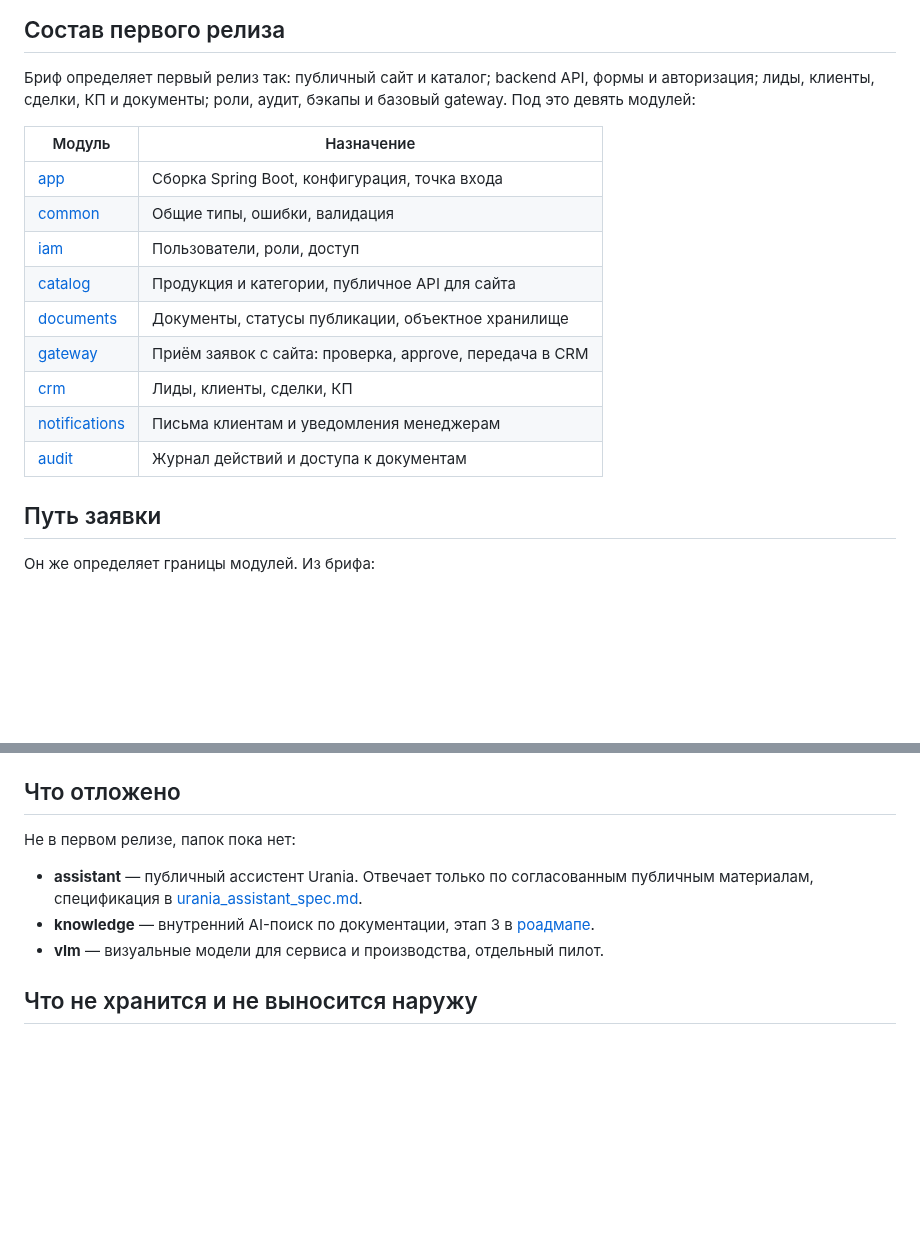
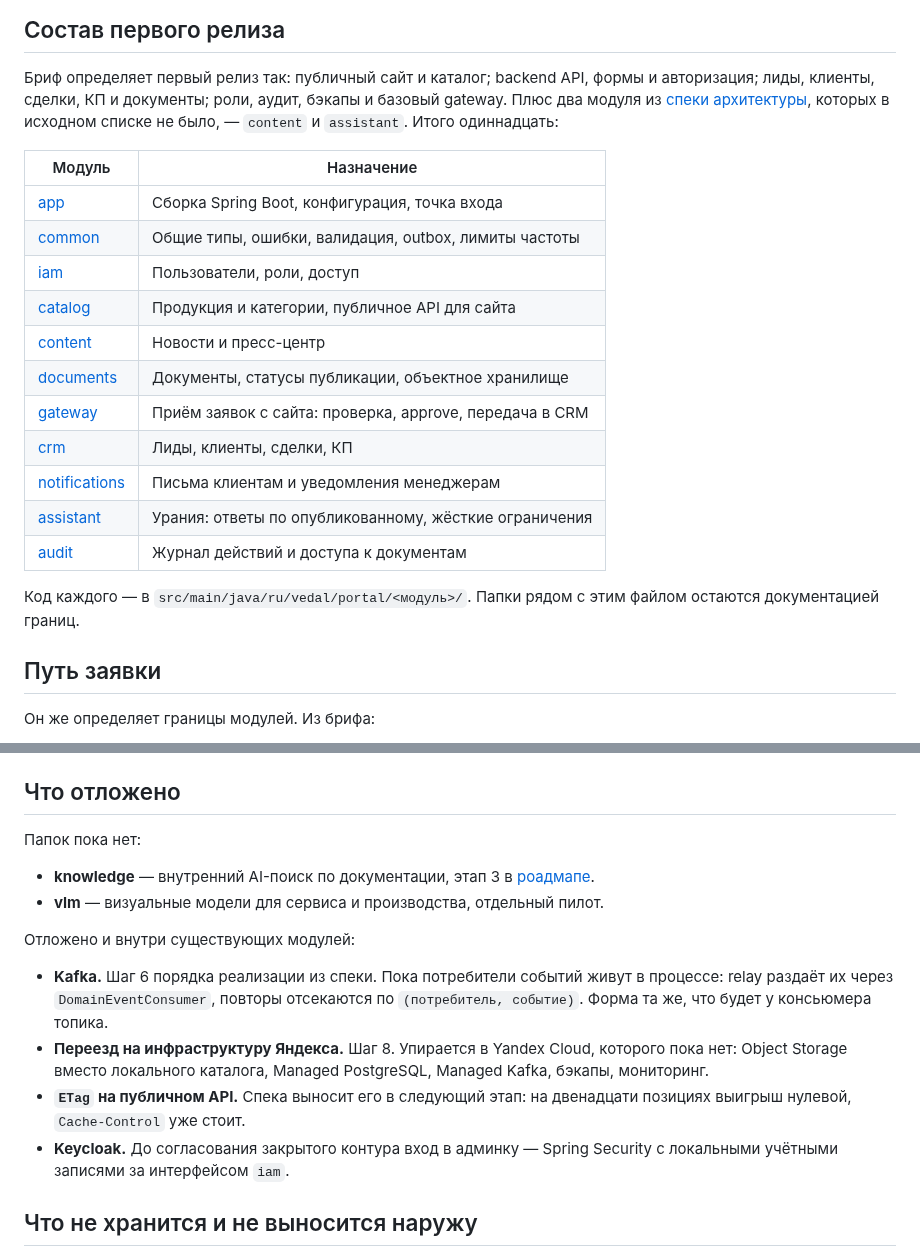
Before and after one commit to michaelwelly/MuseonUrania, a Markdown page: backend/README.md, 2 parts joined by grey strips. GitHub-like rendering; blank space fills up the shorter version.

Commit message:
docs: README модулей content и assistant, актуализировать состав и отложенное

```diff
--- a/backend/README.md
+++ b/backend/README.md
@@ -10,19 +10,26 @@
 
 Бриф определяет первый релиз так: публичный сайт и каталог; backend API, формы и
 авторизация; лиды, клиенты, сделки, КП и документы; роли, аудит, бэкапы и базовый
-gateway. Под это девять модулей:
+gateway. Плюс два модуля из
+[спеки архитектуры](../docs/superpowers/specs/2026-08-06-vedal-portal-architecture-design.md),
+которых в исходном списке не было, — `content` и `assistant`. Итого одиннадцать:
 
 | Модуль | Назначение |
 | --- | --- |
 | [app](app/) | Сборка Spring Boot, конфигурация, точка входа |
-| [common](common/) | Общие типы, ошибки, валидация |
+| [common](common/) | Общие типы, ошибки, валидация, outbox, лимиты частоты |
 | [iam](iam/) | Пользователи, роли, доступ |
 | [catalog](catalog/) | Продукция и категории, публичное API для сайта |
+| [content](content/) | Новости и пресс-центр |
 | [documents](documents/) | Документы, статусы публикации, объектное хранилище |
 | [gateway](gateway/) | Приём заявок с сайта: проверка, approve, передача в CRM |
 | [crm](crm/) | Лиды, клиенты, сделки, КП |
 | [notifications](notifications/) | Письма клиентам и уведомления менеджерам |
+| [assistant](assistant/) | Урания: ответы по опубликованному, жёсткие ограничения |
 | [audit](audit/) | Журнал действий и доступа к документам |
+
+Код каждого — в `src/main/java/ru/vedal/portal/<модуль>/`. Папки рядом с этим
+файлом остаются документацией границ.
 
 ## Путь заявки
 
@@ -40,12 +47,23 @@ gateway. Под это девять модулей:
 
 ## Что отложено
 
-Не в первом релизе, папок пока нет:
+Папок пока нет:
 
-- **assistant** — публичный ассистент Urania. Отвечает только по согласованным
-  публичным материалам, спецификация в [urania_assistant_spec.md](../docs/strategy/urania_assistant_spec.md).
 - **knowledge** — внутренний AI-поиск по документации, этап 3 в [роадмапе](../docs/operations/roadmap.md).
 - **vlm** — визуальные модели для сервиса и производства, отдельный пилот.
+
+Отложено и внутри существующих модулей:
+
+- **Kafka.** Шаг 6 порядка реализации из спеки. Пока потребители событий живут
+  в процессе: relay раздаёт их через `DomainEventConsumer`, повторы отсекаются
+  по `(потребитель, событие)`. Форма та же, что будет у консьюмера топика.
+- **Переезд на инфраструктуру Яндекса.** Шаг 8. Упирается в Yandex Cloud,
+  которого пока нет: Object Storage вместо локального каталога, Managed
+  PostgreSQL, Managed Kafka, бэкапы, мониторинг.
+- **`ETag` на публичном API.** Спека выносит его в следующий этап: на двенадцати
+  позициях выигрыш нулевой, `Cache-Control` уже стоит.
+- **Keycloak.** До согласования закрытого контура вход в админку — Spring
+  Security с локальными учётными записями за интерфейсом `iam`.
 
 ## Что не хранится и не выносится наружу
 
```
Also changed, not shown: backend/assistant/README.md (added, +41 -0 lines), backend/content/README.md (added, +25 -0 lines).
